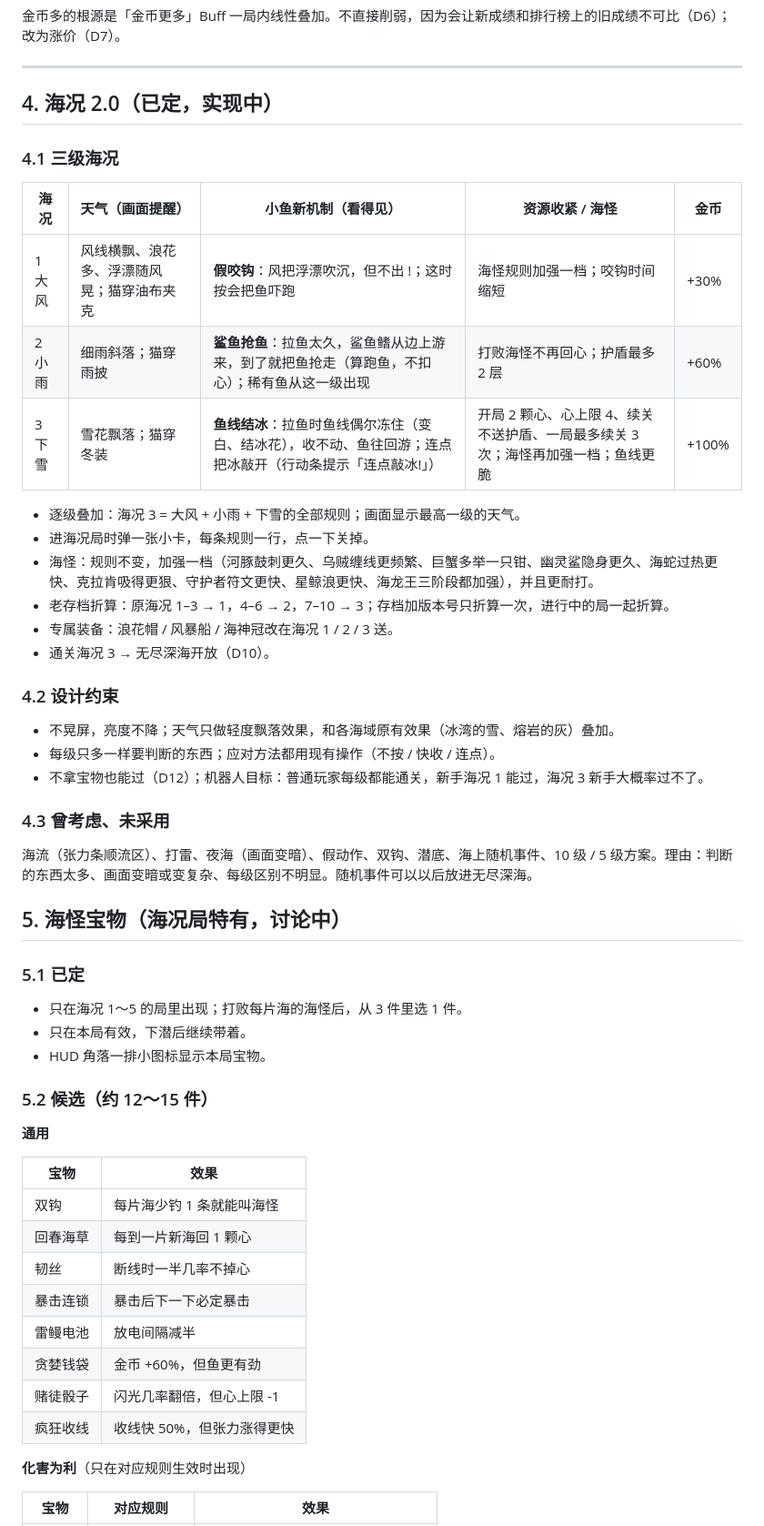
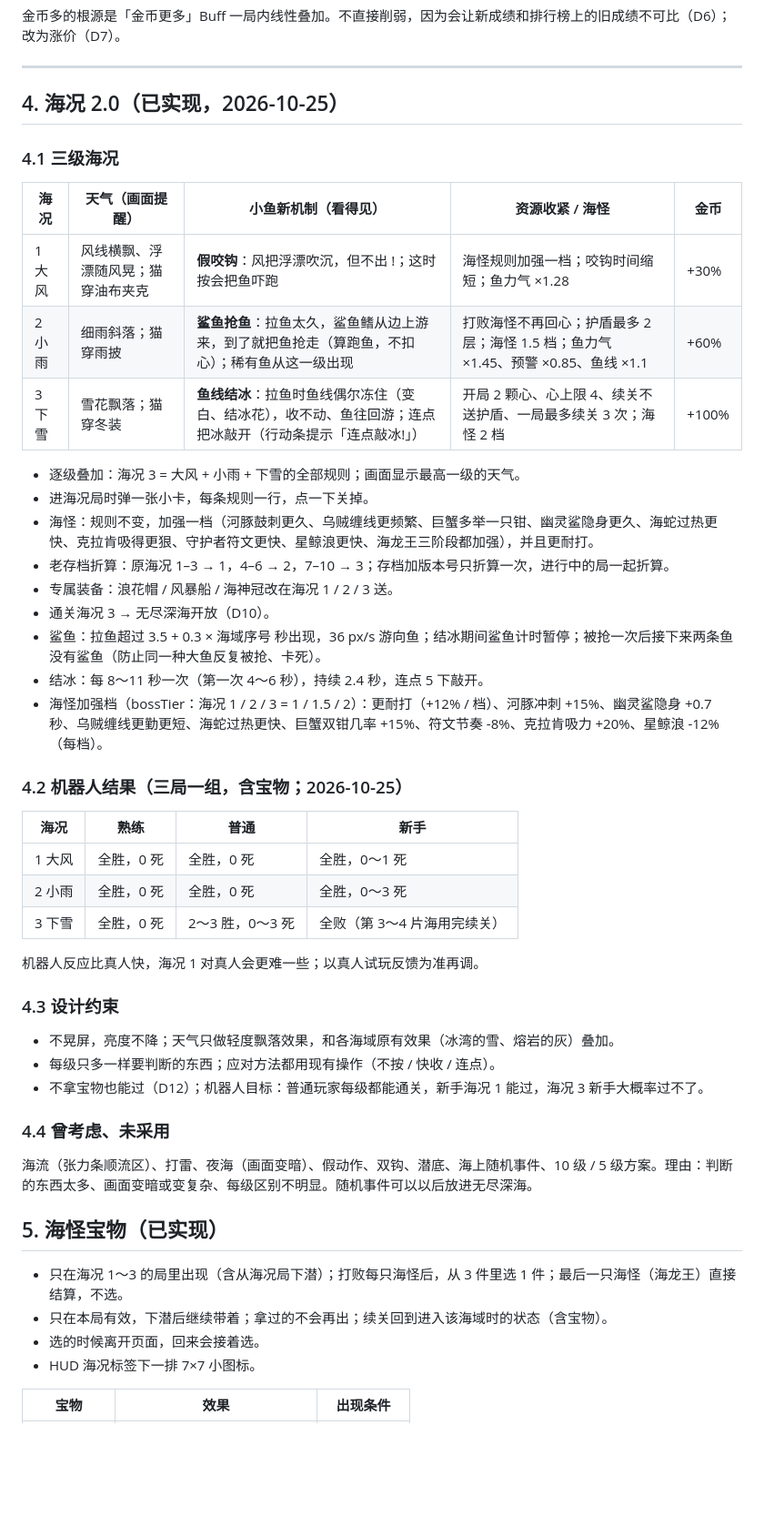
Before and after one commit to Grrreymane/FishyTails, a Markdown page: docs/GDD.md, the part around one of its changes. Shown at 91% size. Drawn GitHub-style; blank space fills up the shorter version.

```diff
--- a/docs/GDD.md
+++ b/docs/GDD.md
@@ -98,15 +99,15 @@
 
 ---
 
-## 4. 海况 2.0（已定，实现中）
+## 4. 海况 2.0（已实现，2026-10-25）
 
 ### 4.1 三级海况
 
 | 海况 | 天气（画面提醒） | 小鱼新机制（看得见） | 资源收紧 / 海怪 | 金币 |
 |---|---|---|---|---|
-| 1 大风 | 风线横飘、浪花多、浮漂随风晃；猫穿油布夹克 | **假咬钩**：风把浮漂吹沉，但不出 !；这时按会把鱼吓跑 | 海怪规则加强一档；咬钩时间缩短 | +30% |
-| 2 小雨 | 细雨斜落；猫穿雨披 | **鲨鱼抢鱼**：拉鱼太久，鲨鱼鳍从边上游来，到了就把鱼抢走（算跑鱼，不扣心）；稀有鱼从这一级出现 | 打败海怪不再回心；护盾最多 2 层 | +60% |
-| 3 下雪 | 雪花飘落；猫穿冬装 | **鱼线结冰**：拉鱼时鱼线偶尔冻住（变白、结冰花），收不动、鱼往回游；连点把冰敲开（行动条提示「连点敲冰!」） | 开局 2 颗心、心上限 4、续关不送护盾、一局最多续关 3 次；海怪再加强一档；鱼线更脆 | +100% |
+| 1 大风 | 风线横飘、浮漂随风晃；猫穿油布夹克 | **假咬钩**：风把浮漂吹沉，但不出 !；这时按会把鱼吓跑 | 海怪规则加强一档；咬钩时间缩短；鱼力气 ×1.28 | +30% |
+| 2 小雨 | 细雨斜落；猫穿雨披 | **鲨鱼抢鱼**：拉鱼太久，鲨鱼鳍从边上游来，到了就把鱼抢走（算跑鱼，不扣心）；稀有鱼从这一级出现 | 打败海怪不再回心；护盾最多 2 层；海怪 1.5 档；鱼力气 ×1.45、预警 ×0.85、鱼线 ×1.1 | +60% |
+| 3 下雪 | 雪花飘落；猫穿冬装 | **鱼线结冰**：拉鱼时鱼线偶尔冻住（变白、结冰花），收不动、鱼往回游；连点把冰敲开（行动条提示「连点敲冰!」） | 开局 2 颗心、心上限 4、续关不送护盾、一局最多续关 3 次；海怪 2 档 | +100% |
 
 - 逐级叠加：海况 3 = 大风 + 小雨 + 下雪的全部规则；画面显示最高一级的天气。
 - 进海况局时弹一张小卡，每条规则一行，点一下关掉。
@@ -114,41 +115,36 @@
 - 老存档折算：原海况 1–3 → 1，4–6 → 2，7–10 → 3；存档加版本号只折算一次，进行中的局一起折算。
 - 专属装备：浪花帽 / 风暴船 / 海神冠改在海况 1 / 2 / 3 送。
 - 通关海况 3 → 无尽深海开放（D10）。
+- 鲨鱼：拉鱼超过 3.5 + 0.3 × 海域序号 秒出现，36 px/s 游向鱼；结冰期间鲨鱼计时暂停；被抢一次后接下来两条鱼没有鲨鱼（防止同一种大鱼反复被抢、卡死）。
+- 结冰：每 8～11 秒一次（第一次 4～6 秒），持续 2.4 秒，连点 5 下敲开。
+- 海怪加强档（bossTier：海况 1 / 2 / 3 = 1 / 1.5 / 2）：更耐打（+12% / 档）、河豚冲刺 +15%、幽灵鲨隐身 +0.7 秒、乌贼缠线更勤更短、海蛇过热更快、巨蟹双钳几率 +15%、符文节奏 -8%、克拉肯吸力 +20%、星鲸浪 -12%（每档）。
 
-### 4.2 设计约束
+### 4.2 机器人结果（三局一组，含宝物；2026-10-25）
+
+| 海况 | 熟练 | 普通 | 新手 |
+|---|---|---|---|
+| 1 大风 | 全胜，0 死 | 全胜，0 死 | 全胜，0～1 死 |
+| 2 小雨 | 全胜，0 死 | 全胜，0 死 | 全胜，0～3 死 |
+| 3 下雪 | 全胜，0 死 | 2～3 胜，0～3 死 | 全败（第 3～4 片海用完续关） |
+
+机器人反应比真人快，海况 1 对真人会更难一些；以真人试玩反馈为准再调。
+
+### 4.3 设计约束
 
 - 不晃屏，亮度不降；天气只做轻度飘落效果，和各海域原有效果（冰湾的雪、熔岩的灰）叠加。
 - 每级只多一样要判断的东西；应对方法都用现有操作（不按 / 快收 / 连点）。
 - 不拿宝物也能过（D12）；机器人目标：普通玩家每级都能通关，新手海况 1 能过，海况 3 新手大概率过不了。
 
-### 4.3 曾考虑、未采用
+### 4.4 曾考虑、未采用
 
 海流（张力条顺流区）、打雷、夜海（画面变暗）、假动作、双钩、潜底、海上随机事件、10 级 / 5 级方案。理由：判断的东西太多、画面变暗或变复杂、每级区别不明显。随机事件可以以后放进无尽深海。
 
-## 5. 海怪宝物（海况局特有，讨论中）
+## 5. 海怪宝物（已实现）
 
-### 5.1 已定
+- 只在海况 1～3 的局里出现（含从海况局下潜）；打败每只海怪后，从 3 件里选 1 件；最后一只海怪（海龙王）直接结算，不选。
+- 只在本局有效，下潜后继续带着；拿过的不会再出；续关回到进入该海域时的状态（含宝物）。
+- 选的时候离开页面，回来会接着选。
+- HUD 海况标签下一排 7×7 小图标。
 
-- 只在海况 1～5 的局里出现；打败每片海的海怪后，从 3 件里选 1 件。
-- 只在本局有效，下潜后继续带着。
-- HUD 角落一排小图标显示本局宝物。
-
-### 5.2 候选（约 12～15 件）
-
-**通用**
-
-| 宝物 | 效果 |
-|---|---|
-| 双钩 | 每片海少钓 1 条就能叫海怪 |
-| 回春海草 | 每到一片新海回 1 颗心 |
-| 韧丝 | 断线时一半几率不掉心 |
-| 暴击连锁 | 暴击后下一下必定暴击 |
-| 雷鳗电池 | 放电间隔减半 |
-| 贪婪钱袋 | 金币 +60%，但鱼更有劲 |
-| 赌徒骰子 | 闪光几率翻倍，但心上限 -1 |
-| 疯狂收线 | 收线快 50%，但张力涨得更快 |
-
-**化害为利**（只在对应规则生效时出现）
-
-| 宝物 | 对应规则 | 效果 |
+| 宝物 | 效果 | 出现条件 |
 |---|---|---|
```
Also changed, not shown: other parts of docs/GDD.md (+26 -18 lines), README.md (+9 -3 lines).
